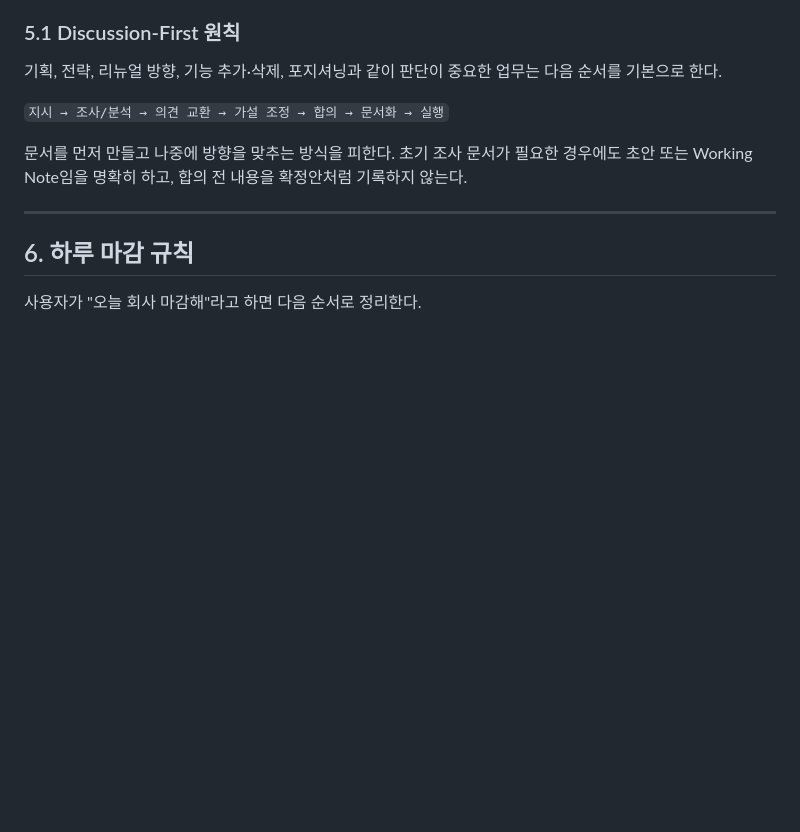
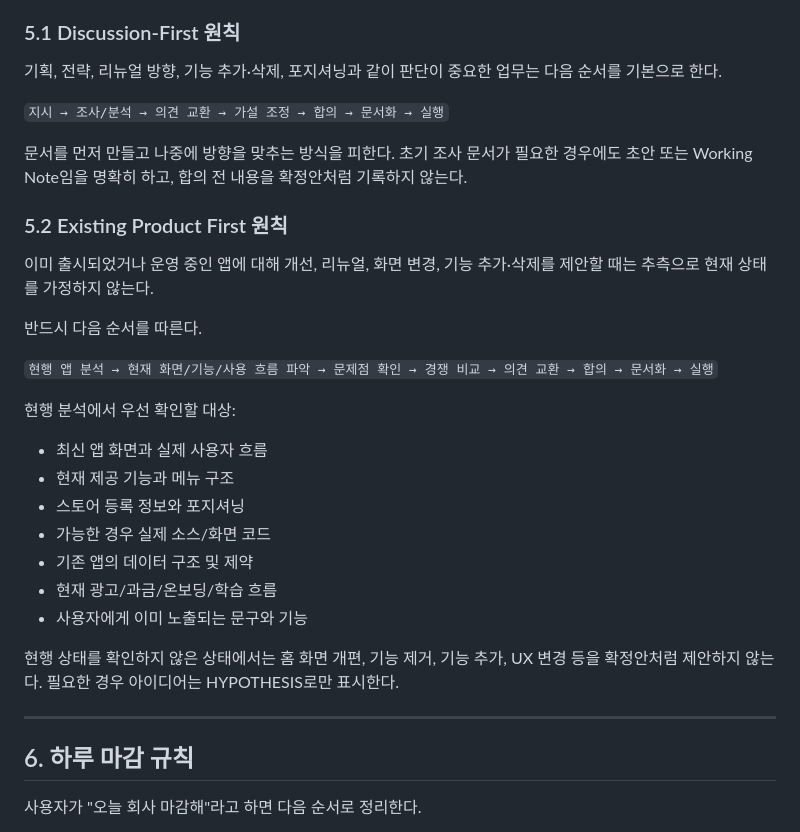
Before and after one commit to journeymin79/ai-app-studio-hq, a Markdown page: docs/OPERATING_MODEL.md, the part around the change. Drawn GitHub-style; blank space fills up the shorter version.

Commit message:
Require existing product analysis before recommendations

```diff
--- a/docs/OPERATING_MODEL.md
+++ b/docs/OPERATING_MODEL.md
@@ -146,6 +146,27 @@ Decision은 최종 결정이 내려졌을 때만 DECIDED 상태로 변경한다.
 문서를 먼저 만들고 나중에 방향을 맞추는 방식을 피한다.
 초기 조사 문서가 필요한 경우에도 초안 또는 Working Note임을 명확히 하고, 합의 전 내용을 확정안처럼 기록하지 않는다.
 
+
+### 5.2 Existing Product First 원칙
+
+이미 출시되었거나 운영 중인 앱에 대해 개선, 리뉴얼, 화면 변경, 기능 추가·삭제를 제안할 때는 추측으로 현재 상태를 가정하지 않는다.
+
+반드시 다음 순서를 따른다.
+
+`현행 앱 분석 → 현재 화면/기능/사용 흐름 파악 → 문제점 확인 → 경쟁 비교 → 의견 교환 → 합의 → 문서화 → 실행`
+
+현행 분석에서 우선 확인할 대상:
+- 최신 앱 화면과 실제 사용자 흐름
+- 현재 제공 기능과 메뉴 구조
+- 스토어 등록 정보와 포지셔닝
+- 가능한 경우 실제 소스/화면 코드
+- 기존 앱의 데이터 구조 및 제약
+- 현재 광고/과금/온보딩/학습 흐름
+- 사용자에게 이미 노출되는 문구와 기능
+
+현행 상태를 확인하지 않은 상태에서는 홈 화면 개편, 기능 제거, 기능 추가, UX 변경 등을 확정안처럼 제안하지 않는다.
+필요한 경우 아이디어는 HYPOTHESIS로만 표시한다.
+
 ---
 
 ## 6. 하루 마감 규칙
```
